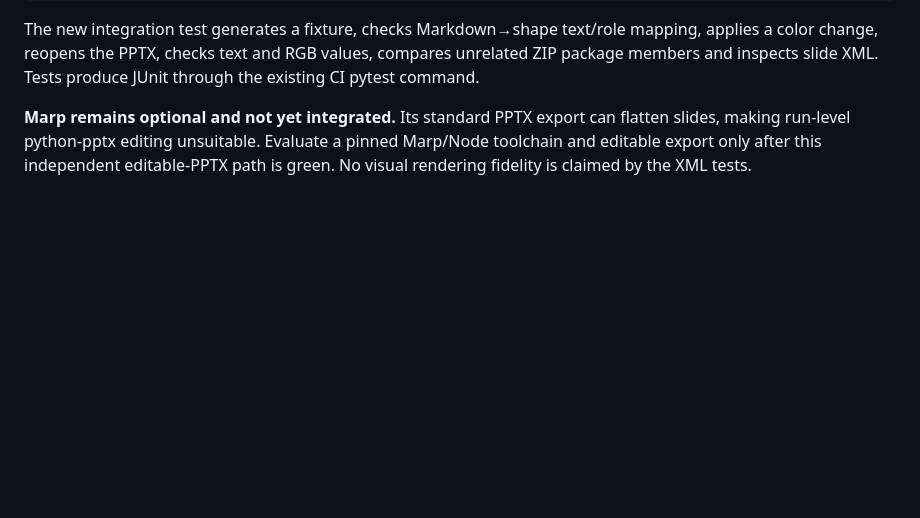
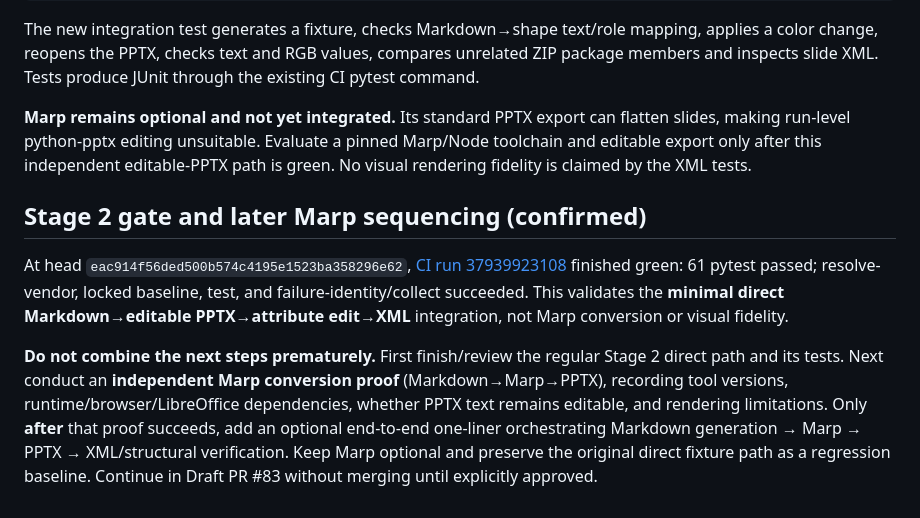
Before and after one commit to myon-bioinformatics/Ironmate, a Markdown page: docs/pptx-cli-prototype.md, the part around the change. Drawn GitHub-style; blank space fills up the shorter version.

Commit message:
Record green stage 2 CI and gate Marp proof before unified one-liner

```diff
--- a/docs/pptx-cli-prototype.md
+++ b/docs/pptx-cli-prototype.md
@@ -86,3 +86,10 @@ python pptx_replace.py sample.pptx --text-color '#2244AA' -o colored.pptx
 The new integration test generates a fixture, checks Markdown→shape text/role mapping, applies a color change, reopens the PPTX, checks text and RGB values, compares unrelated ZIP package members and inspects slide XML. Tests produce JUnit through the existing CI pytest command.
 
 **Marp remains optional and not yet integrated.** Its standard PPTX export can flatten slides, making run-level python-pptx editing unsuitable. Evaluate a pinned Marp/Node toolchain and editable export only after this independent editable-PPTX path is green. No visual rendering fidelity is claimed by the XML tests.
+
+
+## Stage 2 gate and later Marp sequencing (confirmed)
+
+At head `eac914f56ded500b574c4195e1523ba358296e62`, [CI run 37939923108](https://github.com/myon-bioinformatics/Ironmate/actions/runs/37939923108) finished green: 61 pytest passed; resolve-vendor, locked baseline, test, and failure-identity/collect succeeded. This validates the **minimal direct Markdown→editable PPTX→attribute edit→XML** integration, not Marp conversion or visual fidelity.
+
+**Do not combine the next steps prematurely.** First finish/review the regular Stage 2 direct path and its tests. Next conduct an **independent Marp conversion proof** (Markdown→Marp→PPTX), recording tool versions, runtime/browser/LibreOffice dependencies, whether PPTX text remains editable, and rendering limitations. Only **after** that proof succeeds, add an optional end-to-end one-liner orchestrating Markdown generation → Marp → PPTX → XML/structural verification. Keep Marp optional and preserve the original direct fixture path as a regression baseline. Continue in Draft PR #83 without merging until explicitly approved.
```
